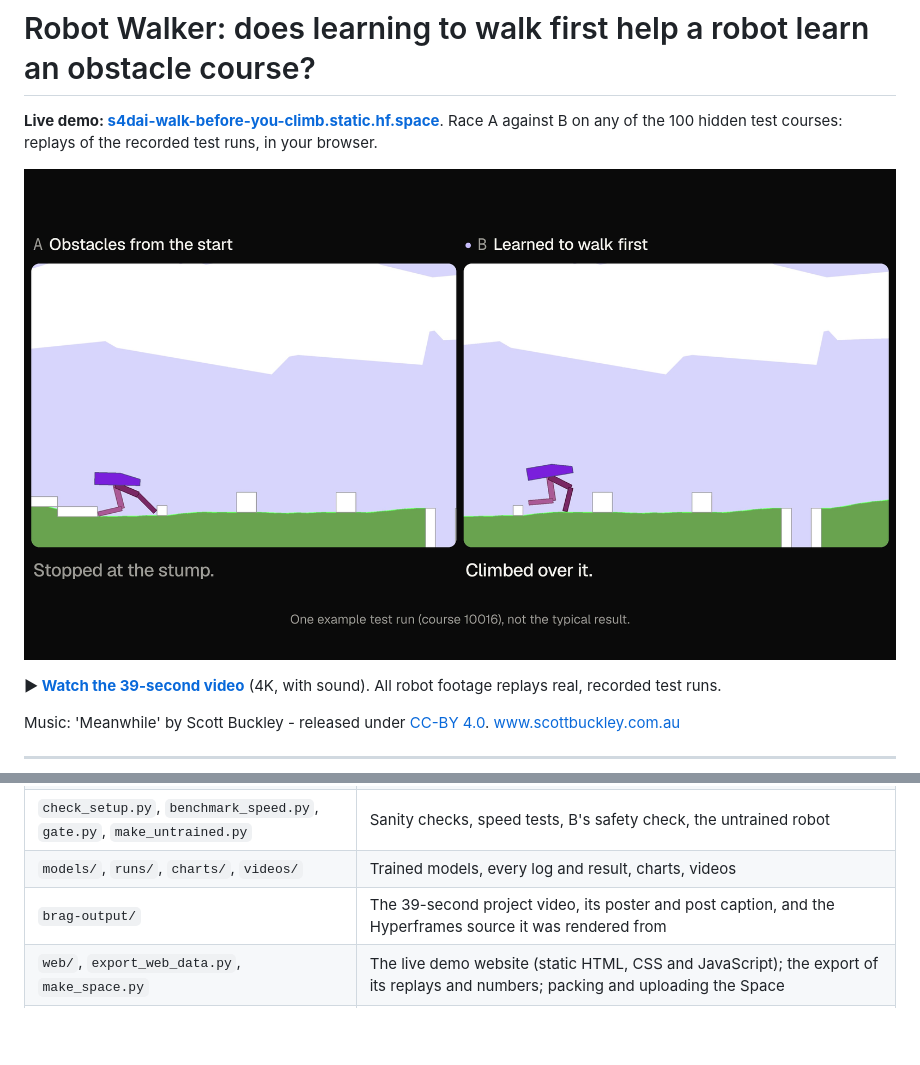
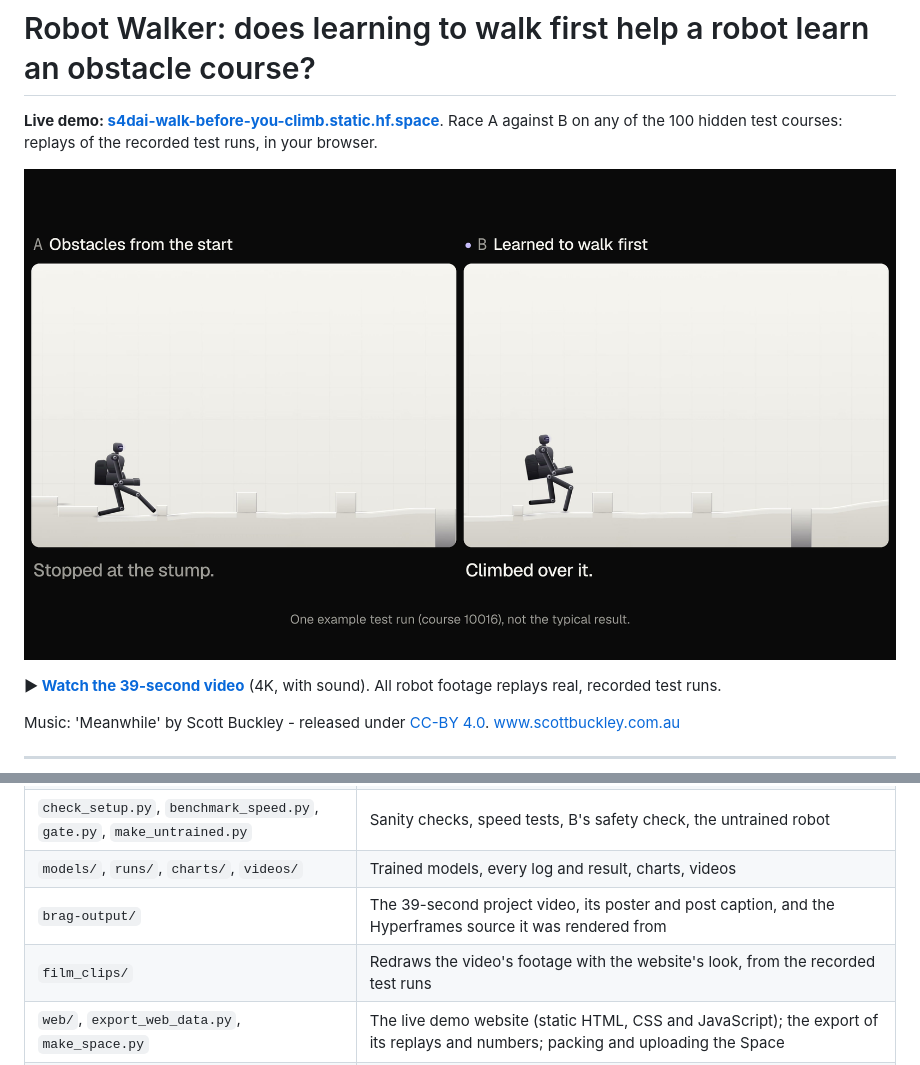
Before and after one commit to saadhilalai/walk-before-you-climb, a Markdown page: README.md, 2 parts joined by grey strips. Drawn GitHub-style; pictures changed too: brag-output/brag.jpg; blank space fills up the shorter version.

Commit message:
Film: remade with the website's humanoid look (same story, timing, words, numbers and music)

```diff
--- a/README.md
+++ b/README.md
@@ -251,6 +251,7 @@ The trained models are included in `models/`, so tests, charts and videos can be
 | `check_setup.py`, `benchmark_speed.py`, `gate.py`, `make_untrained.py` | Sanity checks, speed tests, B's safety check, the untrained robot |
 | `models/`, `runs/`, `charts/`, `videos/` | Trained models, every log and result, charts, videos |
 | `brag-output/` | The 39-second project video, its poster and post caption, and the Hyperframes source it was rendered from |
+| `film_clips/` | Redraws the video's footage with the website's look, from the recorded test runs |
 | `web/`, `export_web_data.py`, `make_space.py` | The live demo website (static HTML, CSS and JavaScript); the export of its replays and numbers; packing and uploading the Space |
 | `browser_sim/`, `check_browser_sim.mjs` | An experiment that ran the game live in the browser. It failed its accuracy check (same ending on 51% of test runs), so the site replays recorded runs ([details](browser_sim/README.md)) |
 | `PROGRESS.md` | The full lab notebook: every step, decision and number |
```
Also changed, not shown: brag-output/brag-plan.md (+9 -0 lines), web/media/film-poster.jpg, 11 other files.
